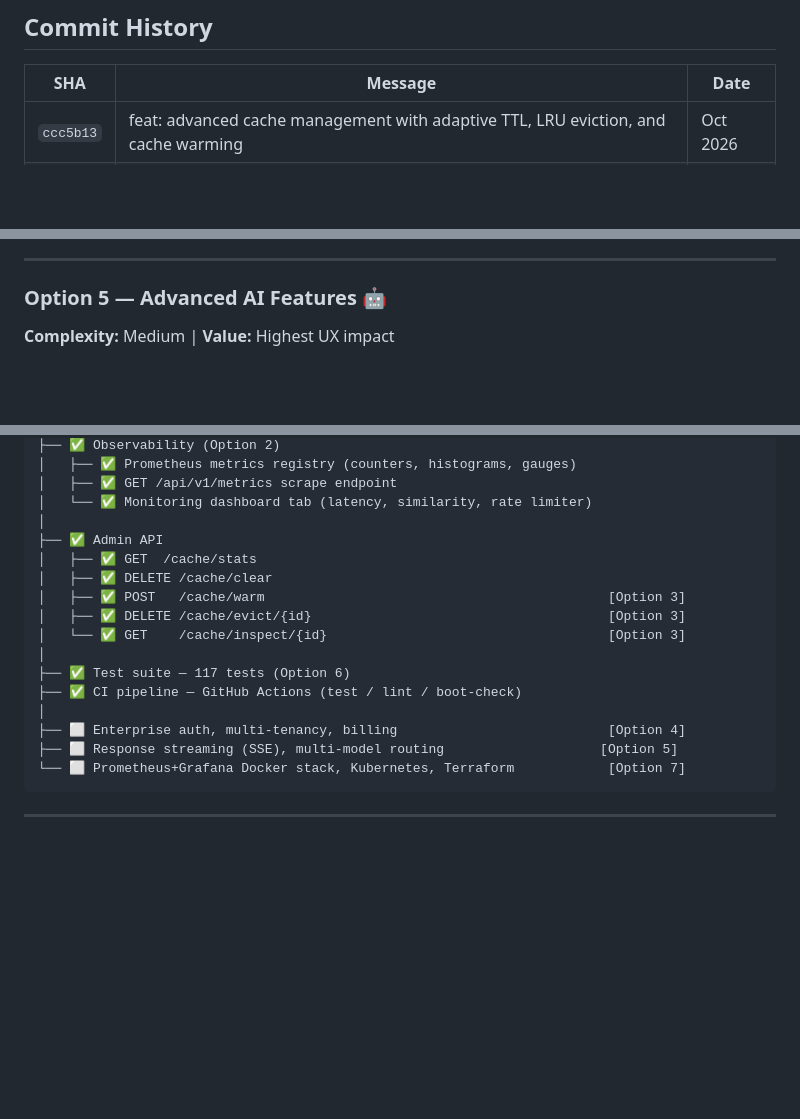
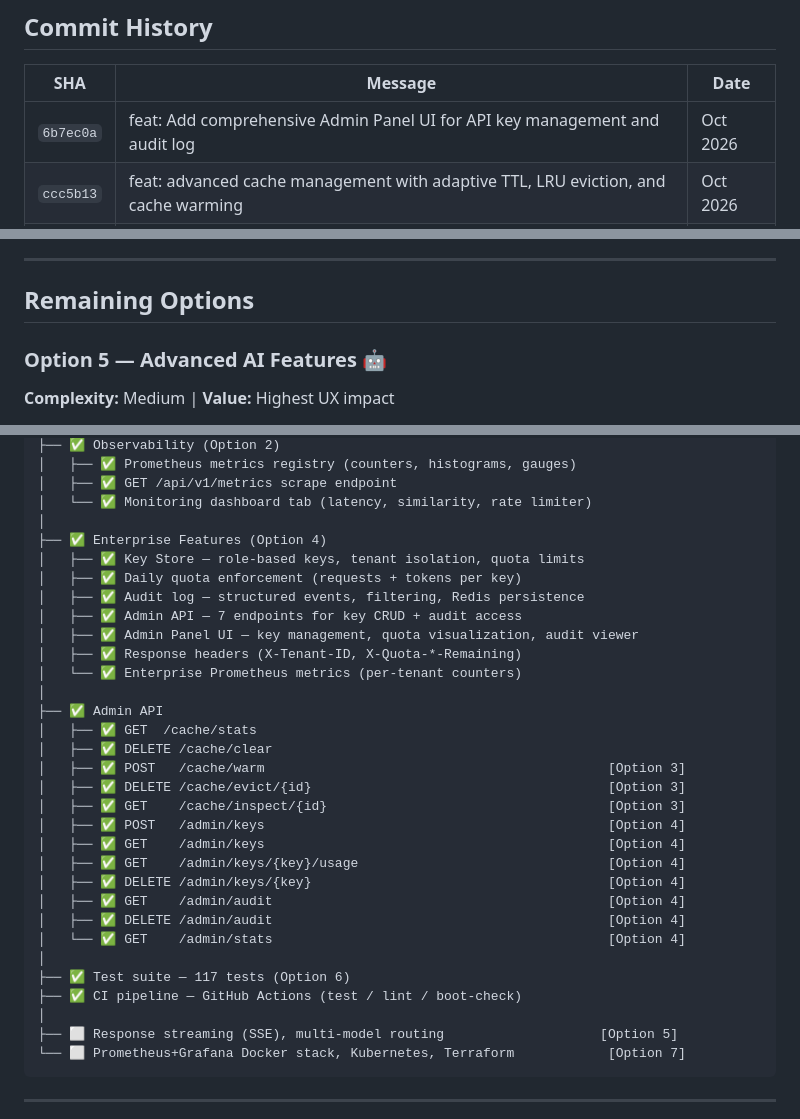
Before and after one commit to BountyHunter2525/ai-inference-gateway, a Markdown page: PROGRESS.md, 3 parts joined by grey strips. Rendered like a GitHub page; blank space fills up the shorter version.

````diff
--- a/PROGRESS.md
+++ b/PROGRESS.md
@@ -10,6 +10,7 @@
 
 | SHA | Message | Date |
 |---|---|---|
+| `6b7ec0a` | feat: Add comprehensive Admin Panel UI for API key management and audit log | Oct 2026 |
 | `ccc5b13` | feat: advanced cache management with adaptive TTL, LRU eviction, and cache warming | Oct 2026 |
 | `f349420` | test: expand test suite to 117 tests and fix CI pipeline | Oct 2026 |
 | `d376f59` | feat: add ML embeddings and Prometheus observability | Oct 2026 |
@@ -148,5 +201,7 @@ The base gateway was built first — all features below build on top of it.
 
 ---
+
+## Remaining Options
 
 ### Option 5 — Advanced AI Features 🤖
 **Complexity:** Medium | **Value:** Highest UX impact
@@ -193,17 +248,32 @@ NexusAI Gateway
 │   ├── ✅ GET /api/v1/metrics scrape endpoint
 │   └── ✅ Monitoring dashboard tab (latency, similarity, rate limiter)
 │
+├── ✅ Enterprise Features (Option 4)
+│   ├── ✅ Key Store — role-based keys, tenant isolation, quota limits
+│   ├── ✅ Daily quota enforcement (requests + tokens per key)
+│   ├── ✅ Audit log — structured events, filtering, Redis persistence
+│   ├── ✅ Admin API — 7 endpoints for key CRUD + audit access
+│   ├── ✅ Admin Panel UI — key management, quota visualization, audit viewer
+│   ├── ✅ Response headers (X-Tenant-ID, X-Quota-*-Remaining)
+│   └── ✅ Enterprise Prometheus metrics (per-tenant counters)
+│
 ├── ✅ Admin API
 │   ├── ✅ GET  /cache/stats
 │   ├── ✅ DELETE /cache/clear
 │   ├── ✅ POST   /cache/warm                                            [Option 3]
 │   ├── ✅ DELETE /cache/evict/{id}                                      [Option 3]
-│   └── ✅ GET    /cache/inspect/{id}                                    [Option 3]
+│   ├── ✅ GET    /cache/inspect/{id}                                    [Option 3]
+│   ├── ✅ POST   /admin/keys                                            [Option 4]
+│   ├── ✅ GET    /admin/keys                                            [Option 4]
+│   ├── ✅ GET    /admin/keys/{key}/usage                                [Option 4]
+│   ├── ✅ DELETE /admin/keys/{key}                                      [Option 4]
+│   ├── ✅ GET    /admin/audit                                           [Option 4]
+│   ├── ✅ DELETE /admin/audit                                           [Option 4]
+│   └── ✅ GET    /admin/stats                                           [Option 4]
 │
 ├── ✅ Test suite — 117 tests (Option 6)
 ├── ✅ CI pipeline — GitHub Actions (test / lint / boot-check)
 │
-├── ⬜ Enterprise auth, multi-tenancy, billing                           [Option 4]
 ├── ⬜ Response streaming (SSE), multi-model routing                    [Option 5]
 └── ⬜ Prometheus+Grafana Docker stack, Kubernetes, Terraform            [Option 7]
 ```
````
Also changed, not shown: other parts of PROGRESS.md (+61 -9 lines).
